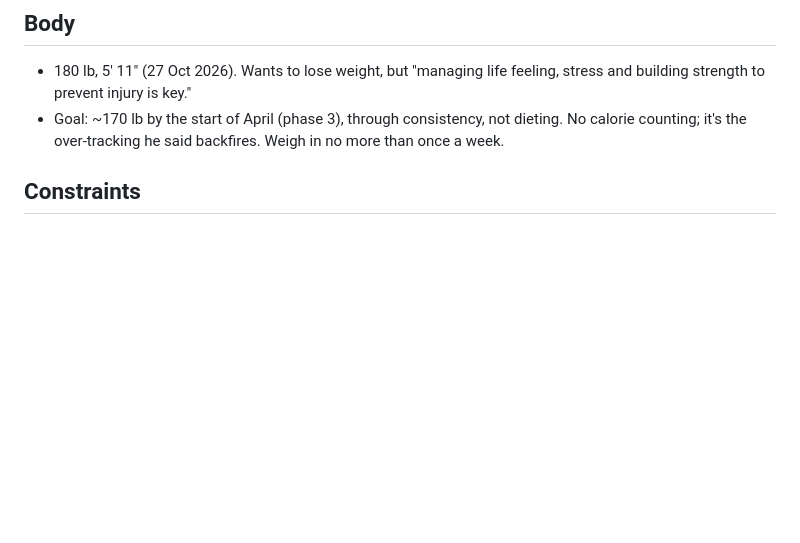
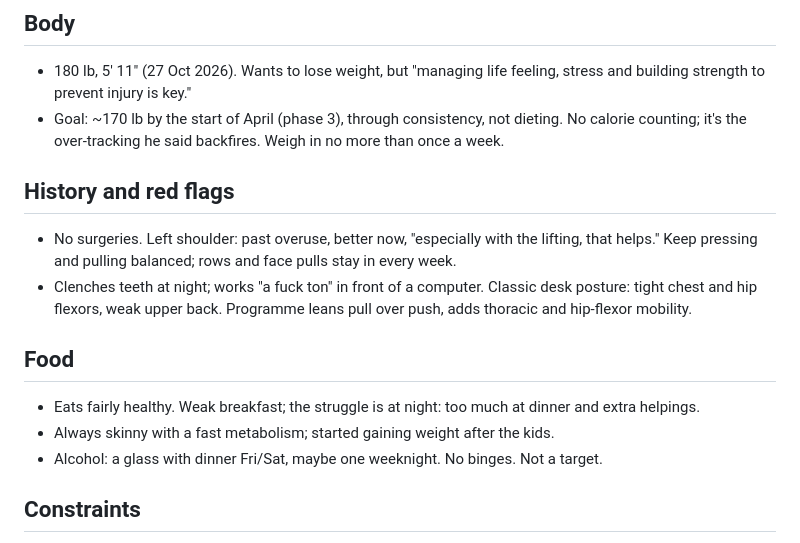
Before and after one commit to sjhansen3/workout_tracker, a Markdown page: PROFILE.md, the part around the change. Rendered like a GitHub page; blank space fills up the shorter version.

Commit message:
Profile: shoulder history, desk posture, food pattern
Co-Authored-By: Claude Fable 5.1 <noreply@anthropic.com>
Claude-Session: https://claude.ai/code/session_01D1JheBwhYgigUFzvCCM8eX

```diff
--- a/PROFILE.md
+++ b/PROFILE.md
@@ -17,6 +17,15 @@ Edited through coaching conversations only. Every line here is something Steve s
 ## Body
 - 180 lb, 5' 11" (27 Oct 2026). Wants to lose weight, but "managing life feeling, stress and building strength to prevent injury is key."
 - Goal: ~170 lb by the start of April (phase 3), through consistency, not dieting. No calorie counting; it's the over-tracking he said backfires. Weigh in no more than once a week.
+
+## History and red flags
+- No surgeries. Left shoulder: past overuse, better now, "especially with the lifting, that helps." Keep pressing and pulling balanced; rows and face pulls stay in every week.
+- Clenches teeth at night; works "a fuck ton" in front of a computer. Classic desk posture: tight chest and hip flexors, weak upper back. Programme leans pull over push, adds thoracic and hip-flexor mobility.
+
+## Food
+- Eats fairly healthy. Weak breakfast; the struggle is at night: too much at dinner and extra helpings.
+- Always skinny with a fast metabolism; started gaining weight after the kids.
+- Alcohol: a glass with dinner Fri/Sat, maybe one weeknight. No binges. Not a target.
 
 ## Constraints
 - Back: overworking legs leaves his legs or back tight. "Not too bad." Keep leg volume moderate in strength work and avoid heavy legs right before runs.
```
Also changed, not shown: data/decisions.md (+1 -0 lines).
